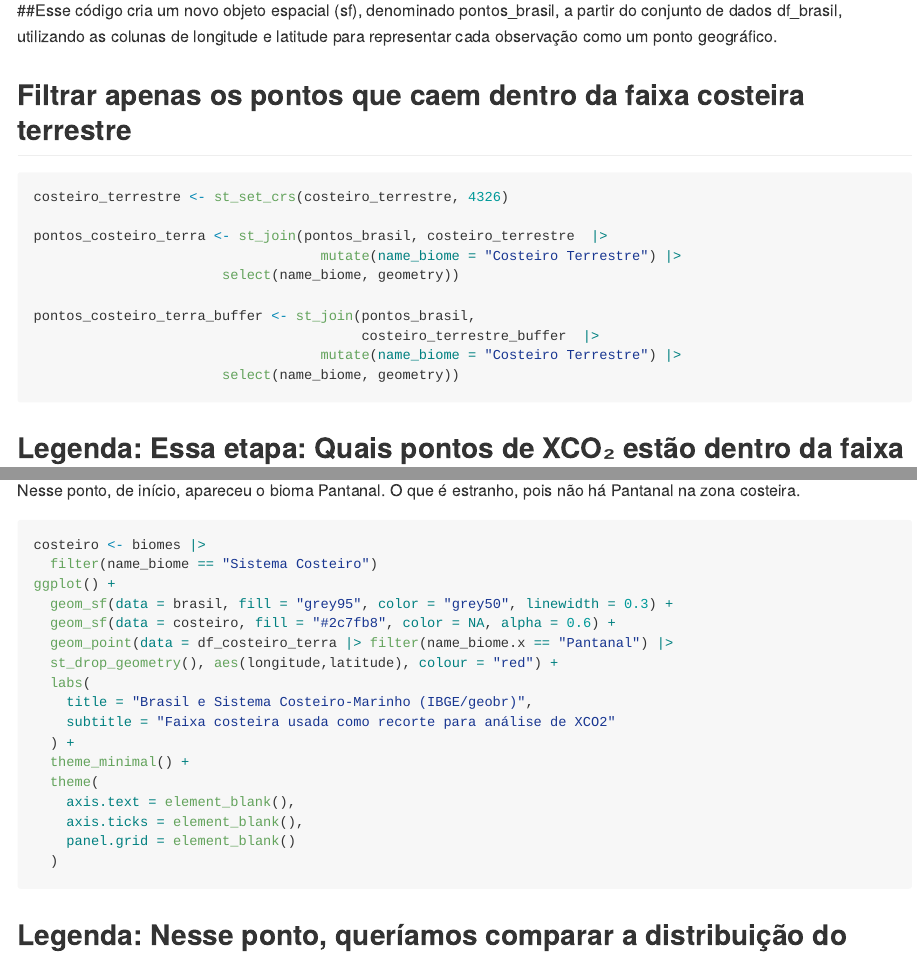
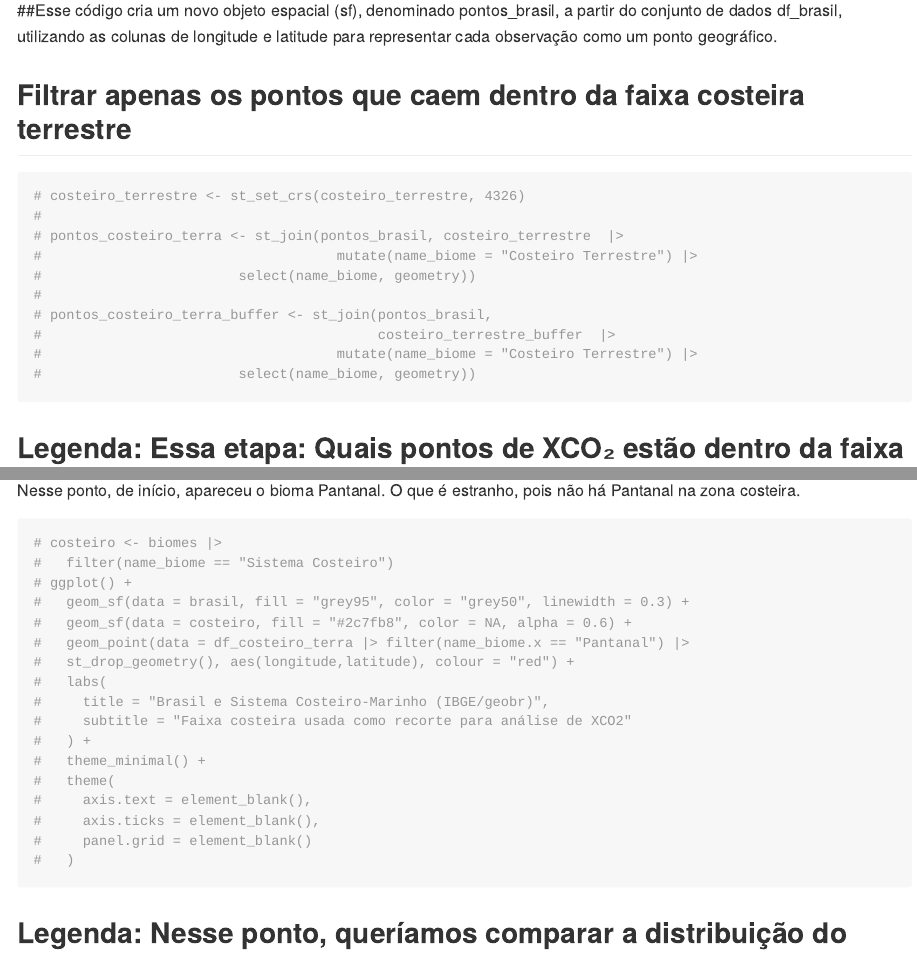
Before and after one commit to amandaagravena/projeto-agravena, an R Markdown document (README.Rmd): the page in a window 1100 px wide, from 10680 px down before the commit and from 11580 px down after it, so that both start at the same text, and a second part further down, joined at a grey line. Rendered offline with R 4.5, knitr and Pandoc, with nearby package versions; some code elsewhere in the file could not run offline; long lines of code are wrapped.

````diff
--- a/README.Rmd
+++ b/README.Rmd
@@ -438,16 +438,16 @@
 ## Filtrar apenas os pontos que caem dentro da faixa costeira terrestre
 
 ```{r}
-costeiro_terrestre <- st_set_crs(costeiro_terrestre, 4326)
-
-pontos_costeiro_terra <- st_join(pontos_brasil, costeiro_terrestre  |>
-                                   mutate(name_biome = "Costeiro Terrestre") |>
-                       select(name_biome, geometry))
-
-pontos_costeiro_terra_buffer <- st_join(pontos_brasil,
-                                        costeiro_terrestre_buffer  |>
-                                   mutate(name_biome = "Costeiro Terrestre") |>
-                       select(name_biome, geometry))
+# costeiro_terrestre <- st_set_crs(costeiro_terrestre, 4326)
+#
+# pontos_costeiro_terra <- st_join(pontos_brasil, costeiro_terrestre  |>
+#                                    mutate(name_biome = "Costeiro Terrestre") |>
+#                        select(name_biome, geometry))
+#
+# pontos_costeiro_terra_buffer <- st_join(pontos_brasil,
+#                                         costeiro_terrestre_buffer  |>
+#                                    mutate(name_biome = "Costeiro Terrestre") |>
+#                        select(name_biome, geometry))
 ```
 
 ## Legenda: Essa etapa: Quais pontos de XCO₂ estão dentro da faixa costeira terrestre?
@@ -527,23 +527,23 @@
 Nesse ponto, de início, apareceu o bioma Pantanal. O que é estranho, pois não há Pantanal na zona costeira.
 
 ```{r}
-costeiro <- biomes |>
-  filter(name_biome == "Sistema Costeiro")
-ggplot() +
-  geom_sf(data = brasil, fill = "grey95", color = "grey50", linewidth = 0.3) +
-  geom_sf(data = costeiro, fill = "#2c7fb8", color = NA, alpha = 0.6) +
-  geom_point(data = df_costeiro_terra |> filter(name_biome.x == "Pantanal") |>
-  st_drop_geometry(), aes(longitude,latitude), colour = "red") +
-  labs(
-    title = "Brasil e Sistema Costeiro-Marinho (IBGE/geobr)",
-    subtitle = "Faixa costeira usada como recorte para análise de XCO2"
-  ) +
-  theme_minimal() +
-  theme(
-    axis.text = element_blank(),
-    axis.ticks = element_blank(),
-    panel.grid = element_blank()
-  )
+# costeiro <- biomes |>
+#   filter(name_biome == "Sistema Costeiro")
+# ggplot() +
+#   geom_sf(data = brasil, fill = "grey95", color = "grey50", linewidth = 0.3) +
+#   geom_sf(data = costeiro, fill = "#2c7fb8", color = NA, alpha = 0.6) +
+#   geom_point(data = df_costeiro_terra |> filter(name_biome.x == "Pantanal") |>
+#   st_drop_geometry(), aes(longitude,latitude), colour = "red") +
+#   labs(
+#     title = "Brasil e Sistema Costeiro-Marinho (IBGE/geobr)",
+#     subtitle = "Faixa costeira usada como recorte para análise de XCO2"
+#   ) +
+#   theme_minimal() +
+#   theme(
+#     axis.text = element_blank(),
+#     axis.ticks = element_blank(),
+#     panel.grid = element_blank()
+#   )
 ```
 
 ## Legenda: Nesse ponto, queríamos comparar a distribuição do XCO₂ entre os biomas. Nele, evidenciamos o erro (Pantanal) e o Sistema Costeiro, pois não deve aparecer pontos de Pantanal no Sistema costeiro.
````
Also changed, not shown: README.md, README_files/figure-gfm/unnamed-chunk-10-1.png, README_files/figure-gfm/unnamed-chunk-17-1.png (added), README_files/figure-gfm/unnamed-chunk-19-1.png (added), README_files/figure-gfm/unnamed-chunk-19-2.png (added), README_files/figure-gfm/unnamed-chunk-29-1.png (added), README_files/figure-gfm/unnamed-chunk-30-1.png (added), README_files/figure-gfm/unnamed-chunk-31-1.png (added), README_files/figure-gfm/unnamed-chunk-33-1.png (added), README_files/figure-gfm/unnamed-chunk-35-1.png (added), README_files/figure-gfm/unnamed-chunk-36-1.png (added), README_files/figure-gfm/unnamed-chunk-37-1.png (added), README.Rmd (40 more changed lines).
